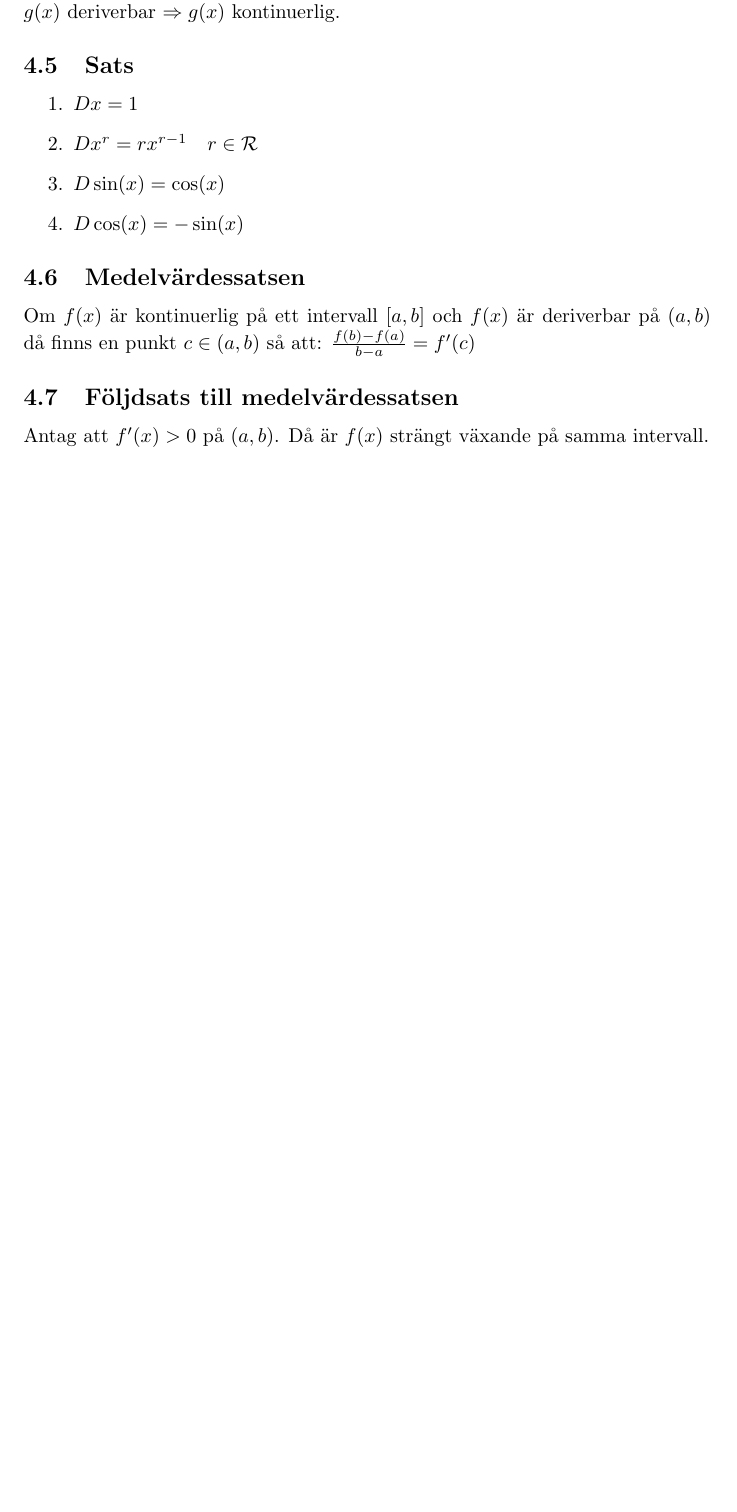
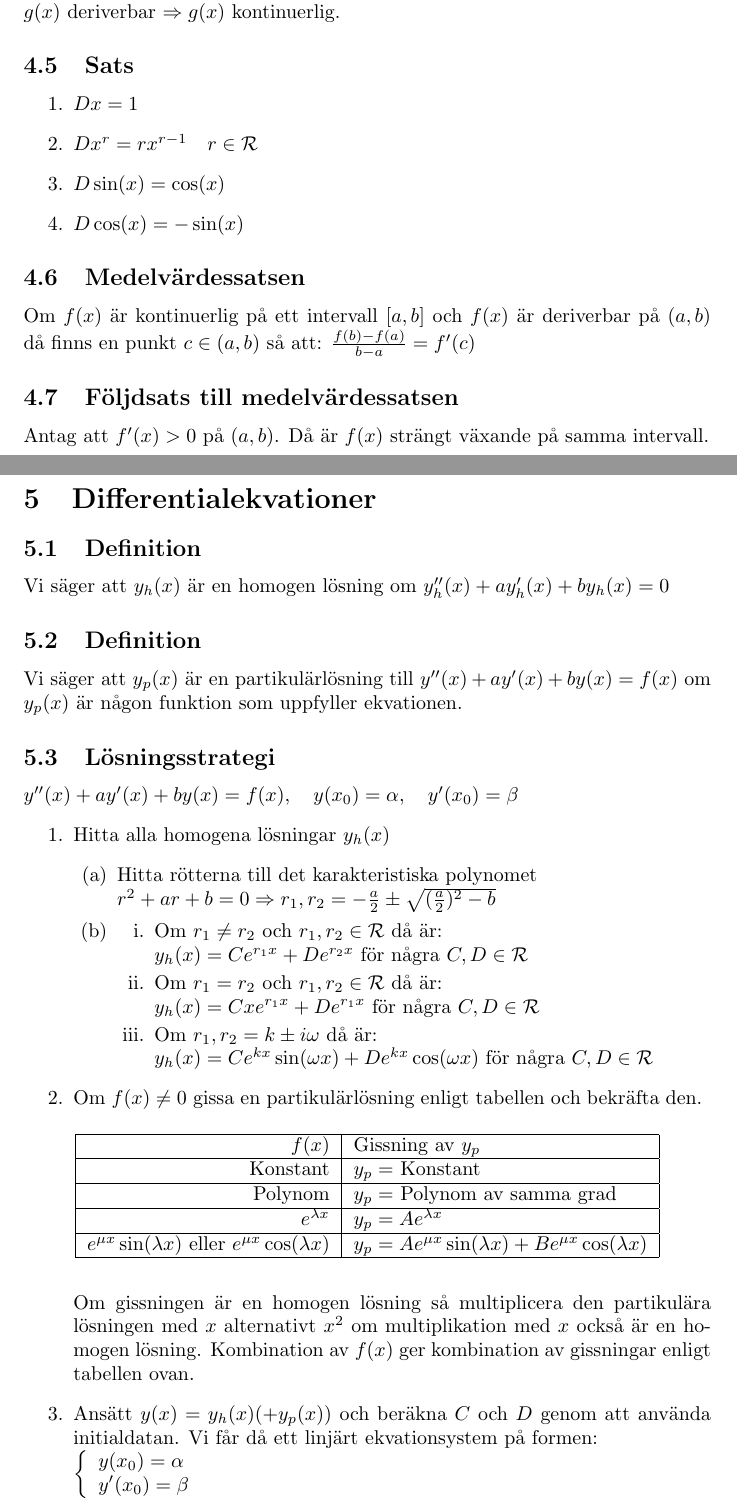
Before and after one commit to jadlers/sammanfattning-envariabelanalys, a LaTeX document (summary.tex): part of page 4 of 4 before the commit and two parts of pages 4 and 5 of 5 after it, the two joined at a grey line, cut so that both start at the same text, the shorter picture padded with empty space. Compiled offline with pdfLaTeX.

Commit message:
Added section Differentialekvationer

```diff
--- a/summary.tex
+++ b/summary.tex
@@ -121,4 +121,53 @@ Om $f(x)$ är kontinuerlig på ett intervall $[a,b]$ och $f(x)$ är deriverbar p
 \subsection{Följdsats till medelvärdessatsen}
 Antag att $f'(x)>0$ på $(a,b)$. Då är $f(x)$ strängt växande på samma intervall.
 
+\newpage
+\section{Differentialekvationer}
+\subsection{Definition}
+Vi säger att $y_{h}(x)$ är en homogen lösning om $y''_{h}(x)+ay'_{h}(x)+by_{h}(x)=0$
+
+\subsection{Definition}
+Vi säger att $y_{p}(x)$ är en partikulärlösning till $y''(x)+ay'(x)+by(x)=f(x)$ om $y_{p}(x)$ är någon funktion som uppfyller ekvationen.
+
+\subsection{Lösningsstrategi}
+$y''(x)+ay'(x)+by(x)=f(x),\quad y(x_{0})=\alpha,\quad y'(x_{0})=\beta$
+\begin{enumerate}
+   \item Hitta alla homogena lösningar $y_{h}(x)$
+   \begin{enumerate}
+      \item Hitta rötterna till det karakteristiska polynomet\\
+      $r^2+ar+b=0\Rightarrow r_{1},r_{2}=-\frac{a}{2}\pm \sqrt{(\frac{a}{2})^2-b}$
+      \item
+      \begin{enumerate}
+         \item Om $r_{1}\neq r_{2}$ och $r_{1},r_{2}\in\mathcal{R}$ då är:\\
+         $y_{h}(x)=Ce^{r_{1}x}+De^{r_{2}x}$ för några $C,D\in\mathcal{R}$
+         \item Om $r_{1}=r_{2}$ och $r_{1},r_{2}\in\mathcal{R}$ då är:\\
+         $y_{h}(x)=Cxe^{r_{1}x}+De^{r_{1}x}$ för några $C,D\in\mathcal{R}$
+         \item Om $r_{1},r_{2}=k\pm i\omega$ då är:\\
+         $y_{h}(x)=Ce^{kx}\sin(\omega x)+De^{kx}\cos(\omega x)$ för några $C,D\in\mathcal{R}$
+      \end{enumerate}
+   \end{enumerate}
+   \item Om $f(x)\neq 0$ gissa en partikulärlösning enligt tabellen och bekräfta den.
+   \begin{table}[!h]
+   \centering
+   \begin{tabular}{|r|l|}
+   \hline
+   $f(x)$                            & Gissning av $y_{p}$                                         \\ \hline
+   Konstant                          & $y_{p}=$ Konstant                                            \\ \hline
+   Polynom                           & $y_{p}=$ Polynom av samma grad                               \\ \hline
+   $e^{\lambda x}$                   & $y_{p}=Ae^{\lambda x}$                                      \\ \hline
+   $e^{\mu x}\sin(\lambda x)$ eller $e^{\mu x}\cos(\lambda x)$        & $y_{p}=Ae^{\mu x}\sin(\lambda x)+Be^{\mu x}\cos(\lambda x)$ \\ \hline
+   \end{tabular}
+   \end{table}
+
+   Om gissningen är en homogen lösning så multiplicera den partikulära lösningen med $x$ alternativt $x^2$ om multiplikation med $x$ också är en homogen lösning. Kombination av $f(x)$ ger kombination av gissningar enligt tabellen ovan.
+   \item Ansätt $y(x)=y_{h}(x)(+y_{p}(x))$ och beräkna $C$ och $D$ genom att använda initialdatan. Vi får då ett linjärt ekvationsystem på formen:\\
+   $\left\{
+   \begin{array}{l}
+       y(x_{0})=\alpha \\
+       y'(x_{0})=\beta
+   \end{array}
+   \right.$
+\end{enumerate}
+\newpage
+
 \end{document}
```
